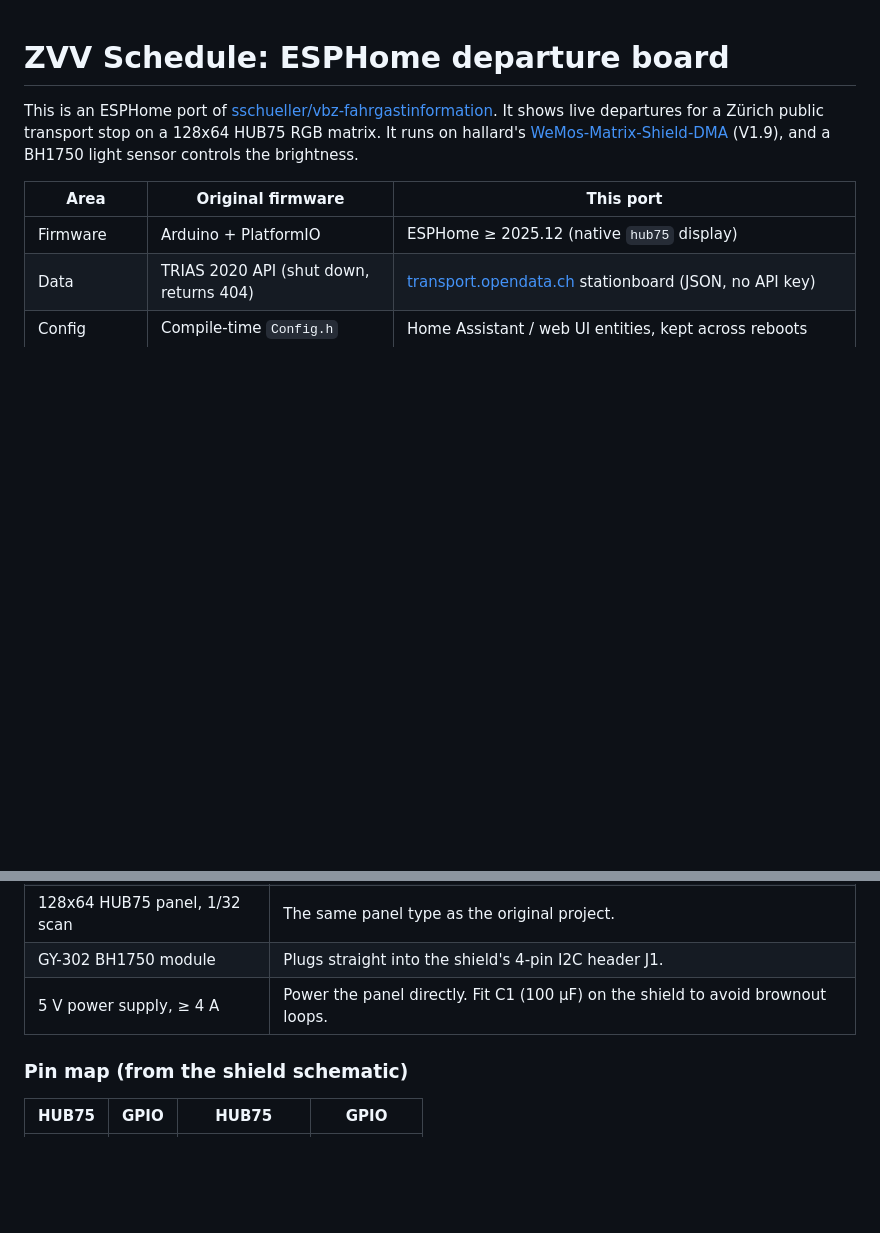
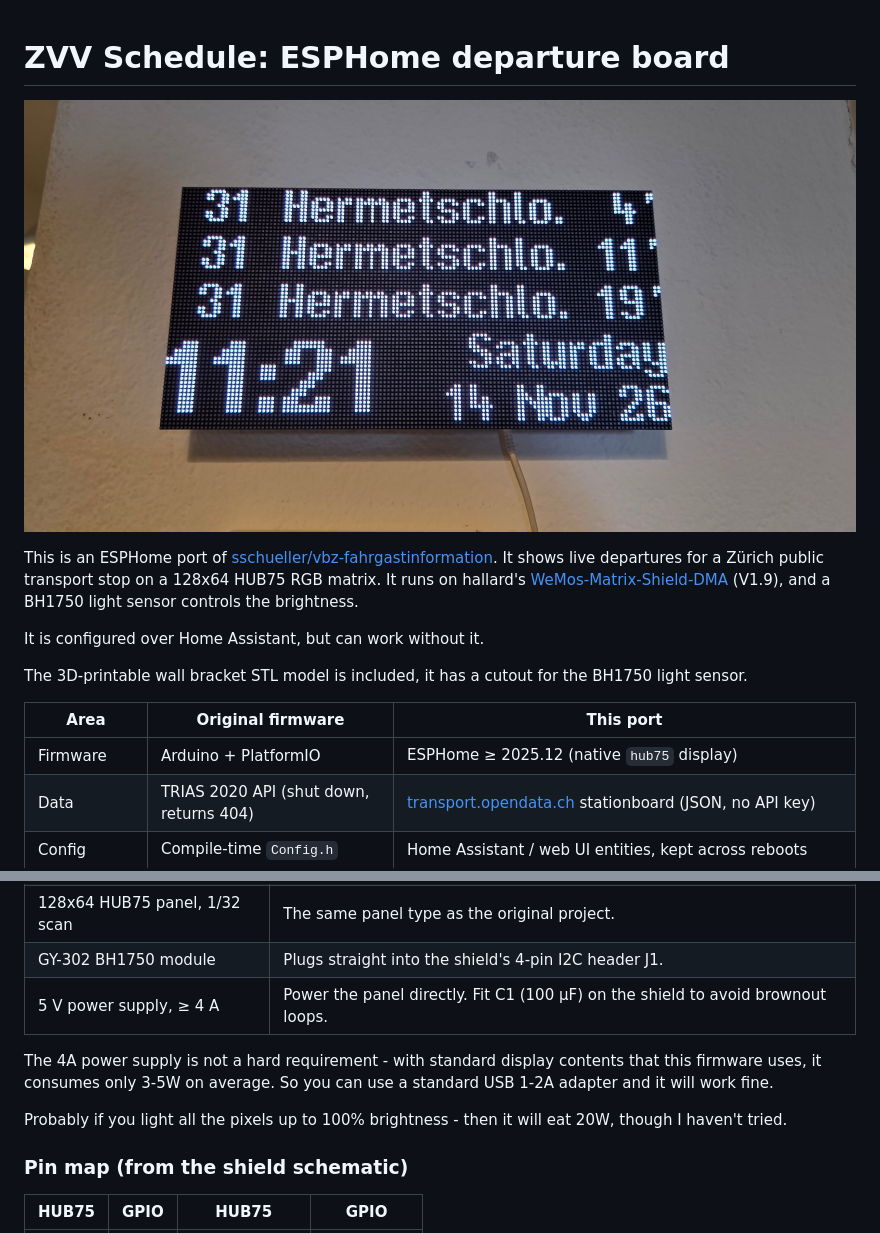
Before and after one commit to blind-oracle/zvv-schedule-display, a Markdown page: README.md, 2 parts joined by grey strips. Rendered like a GitHub page; pictures changed too: table.jpg (added); blank space fills up the shorter version.

Commit message:
Add image, bracket STL, update readme.

```diff
--- a/README.md
+++ b/README.md
@@ -1,6 +1,12 @@
 # ZVV Schedule: ESPHome departure board
 
+![Device](table.jpg)
+
 This is an ESPHome port of [sschueller/vbz-fahrgastinformation](https://github.com/sschueller/vbz-fahrgastinformation). It shows live departures for a Zürich public transport stop on a 128x64 HUB75 RGB matrix. It runs on hallard's [WeMos-Matrix-Shield-DMA](https://github.com/hallard/WeMos-Matrix-Shield-DMA) (V1.9), and a BH1750 light sensor controls the brightness.
+
+It is configured over Home Assistant, but can work without it.
+
+The 3D-printable wall bracket STL model is included, it has a cutout for the BH1750 light sensor.
 
 | Area | Original firmware | This port |
 |---|---|---|
@@ -39,6 +45,11 @@ The display also follows these rules:
 | 128x64 HUB75 panel, 1/32 scan | The same panel type as the original project. |
 | GY-302 BH1750 module | Plugs straight into the shield's 4-pin I2C header J1. |
 | 5 V power supply, ≥ 4 A | Power the panel directly. Fit C1 (100 µF) on the shield to avoid brownout loops. |
+
+The 4A power supply is not a hard requirement - with standard display contents that this firmware uses, it consumes only 3-5W on average.
+So you can use a standard USB 1-2A adapter and it will work fine.
+
+Probably if you light all the pixels up to 100% brightness - then it will eat 20W, though I haven't tried.
 
 ### Pin map (from the shield schematic)
 
```
Also changed, not shown: 1 other file.
